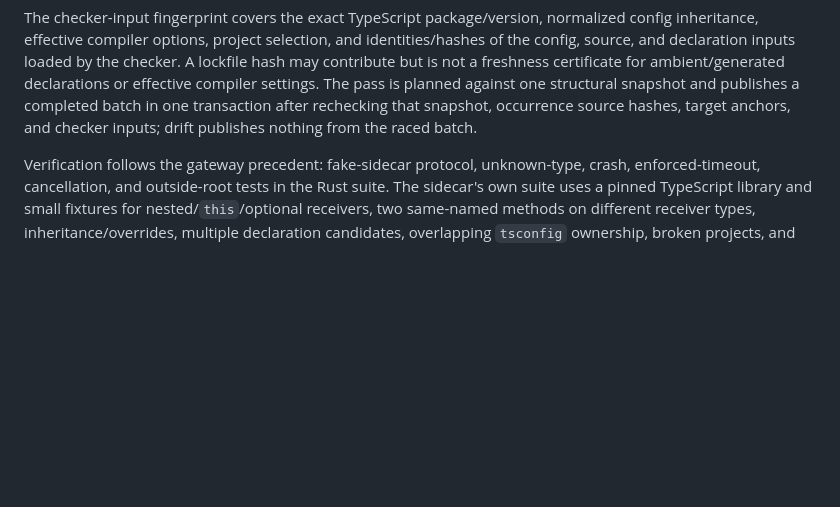
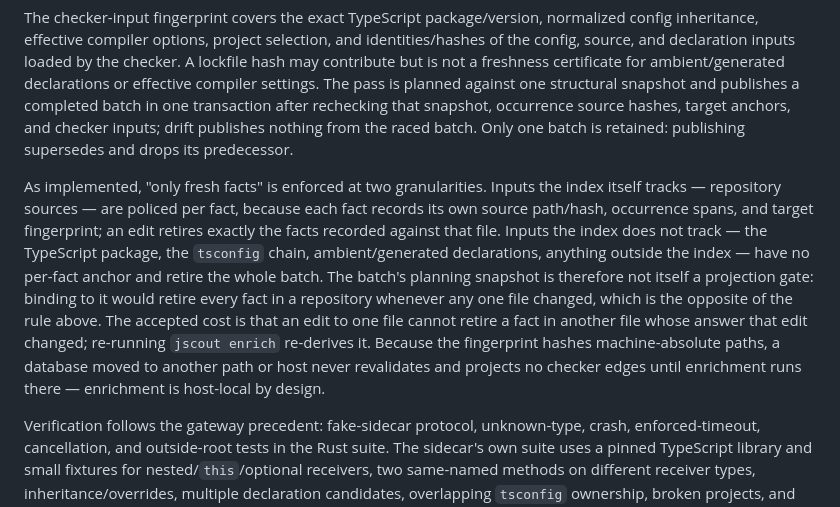
Before and after one commit to iantocristian/jscout, a Markdown page: PLAN.md, the part around the change. GitHub-like rendering; blank space fills up the shorter version.

```diff
--- a/PLAN.md
+++ b/PLAN.md
@@ -596,7 +596,23 @@ the checker. A lockfile hash may contribute but is not a freshness certificate
 for ambient/generated declarations or effective compiler settings. The pass is
 planned against one structural snapshot and publishes a completed batch in one
 transaction after rechecking that snapshot, occurrence source hashes, target
-anchors, and checker inputs; drift publishes nothing from the raced batch.
+anchors, and checker inputs; drift publishes nothing from the raced batch. Only
+one batch is retained: publishing supersedes and drops its predecessor.
+
+As implemented, "only fresh facts" is enforced at two granularities. Inputs the
+index itself tracks — repository sources — are policed per fact, because each
+fact records its own source path/hash, occurrence spans, and target
+fingerprint; an edit retires exactly the facts recorded against that file.
+Inputs the index does not track — the TypeScript package, the `tsconfig` chain,
+ambient/generated declarations, anything outside the index — have no per-fact
+anchor and retire the whole batch. The batch's planning snapshot is therefore
+not itself a projection gate: binding to it would retire every fact in a
+repository whenever any one file changed, which is the opposite of the rule
+above. The accepted cost is that an edit to one file cannot retire a fact in
+another file whose answer that edit changed; re-running `jscout enrich`
+re-derives it. Because the fingerprint hashes machine-absolute paths, a
+database moved to another path or host never revalidates and projects no
+checker edges until enrichment runs there — enrichment is host-local by design.
 
 Verification follows the gateway precedent: fake-sidecar protocol,
 unknown-type, crash, enforced-timeout, cancellation, and outside-root tests in
```
Also changed, not shown: README.md (+33 -6 lines).
